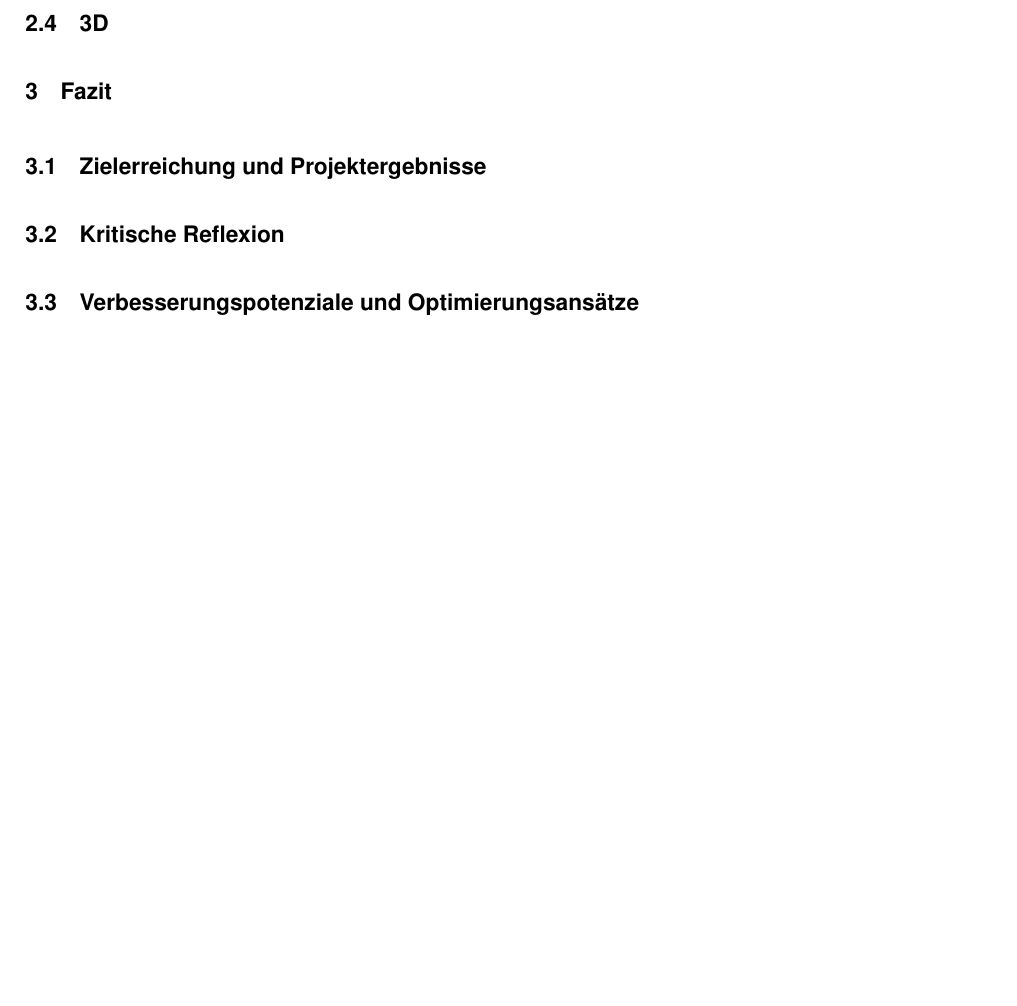
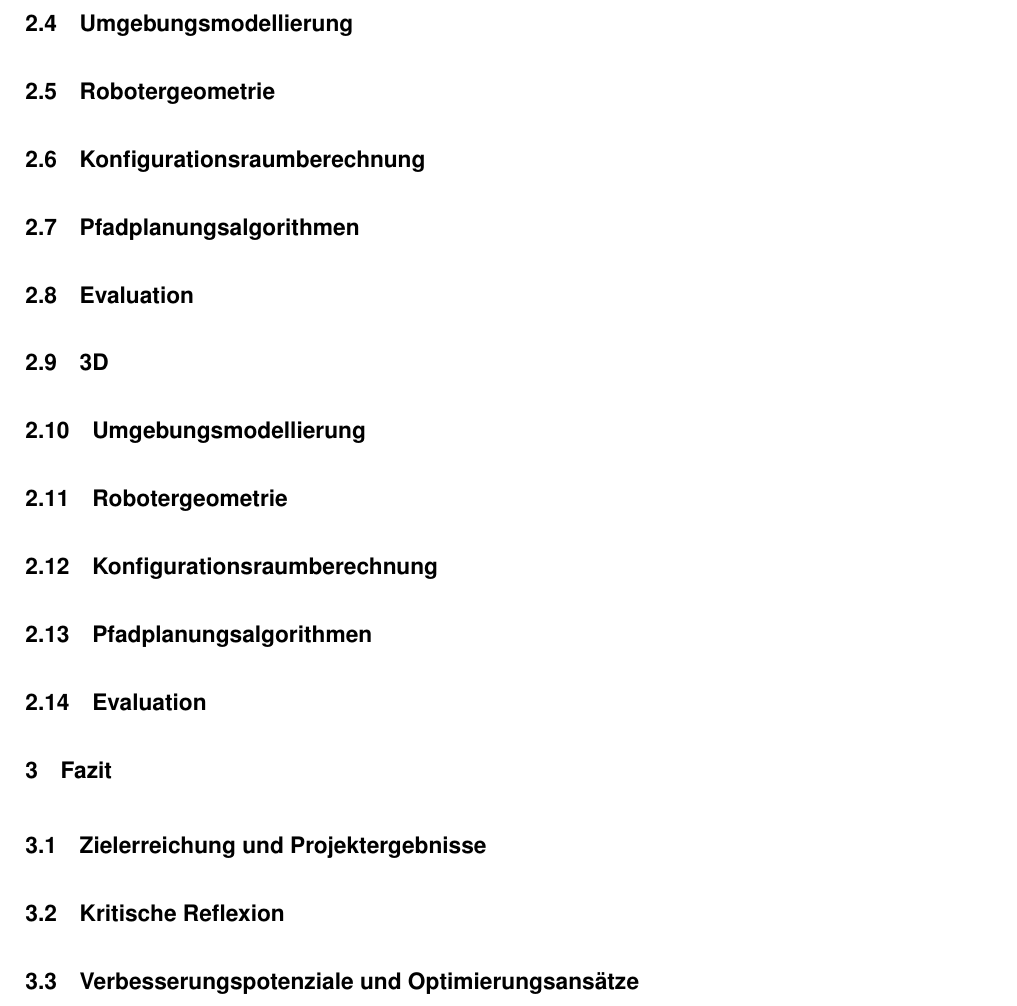
Before and after one commit to svenb23/mobile-robotik-pfadplanung, a LaTeX document (reports/report.tex): part of page 8 of 10 before the commit and part of page 9 of 11 after it, cut at the place of the change, the shorter picture padded with empty space. Compiled offline with pdfLaTeX.

Commit message:
Add subsection structure for 2D and 3D path planning

```diff
--- a/reports/report.tex
+++ b/reports/report.tex
@@ -203,7 +203,20 @@ was die Komplexität der Kollisionsprüfung und Pfadsuche erheblich steigert. Du
 Aufbau der ersten Phase konnten wesentliche Komponenten wiederverwendet und gezielt erweitert werden.
 
 \subsection{2D-Pfadplanung}
+\subsection{Umgebungsmodellierung}
+\subsection{Robotergeometrie}
+\subsection{Konfigurationsraumberechnung}
+\subsection{Pfadplanungsalgorithmen}
+\subsection{Evaluation}
+
+
 \subsection{3D}
+\subsection{Umgebungsmodellierung}
+\subsection{Robotergeometrie}
+\subsection{Konfigurationsraumberechnung}
+\subsection{Pfadplanungsalgorithmen}
+\subsection{Evaluation}
+
 
 \section{Fazit}
 \subsection{Zielerreichung und Projektergebnisse}
```
Also changed, not shown: reports/report.pdf.
